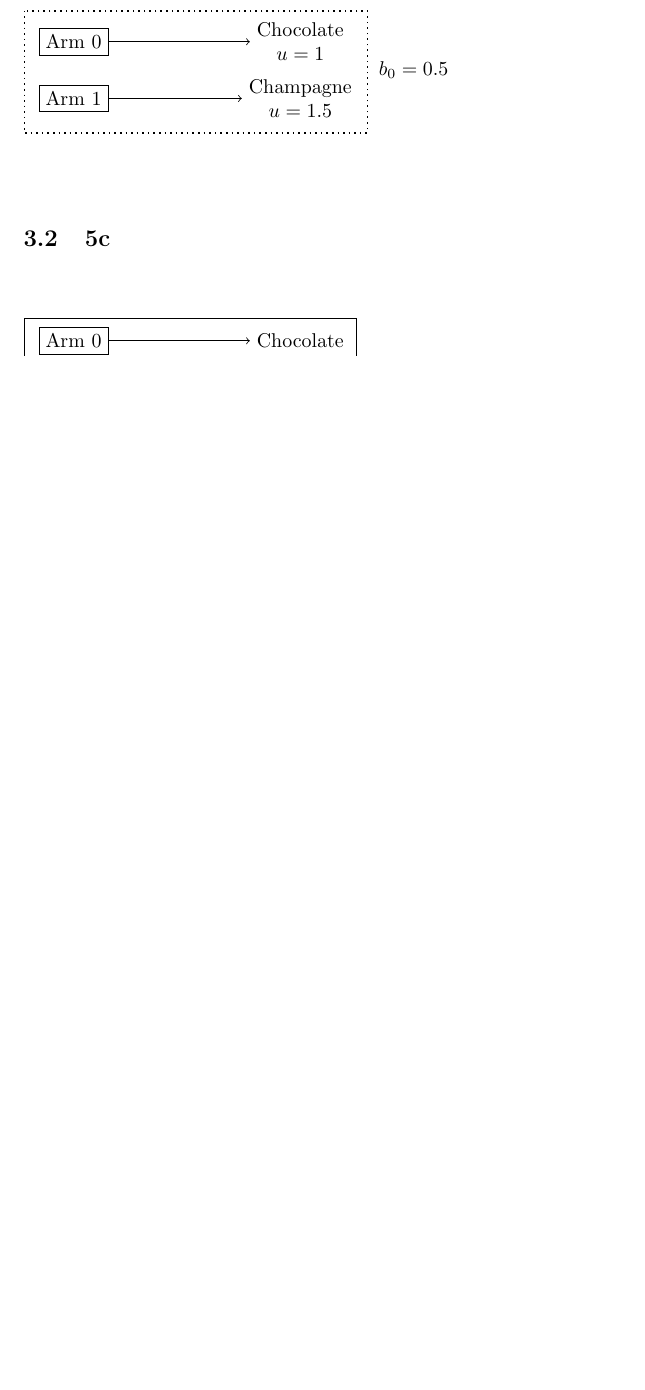
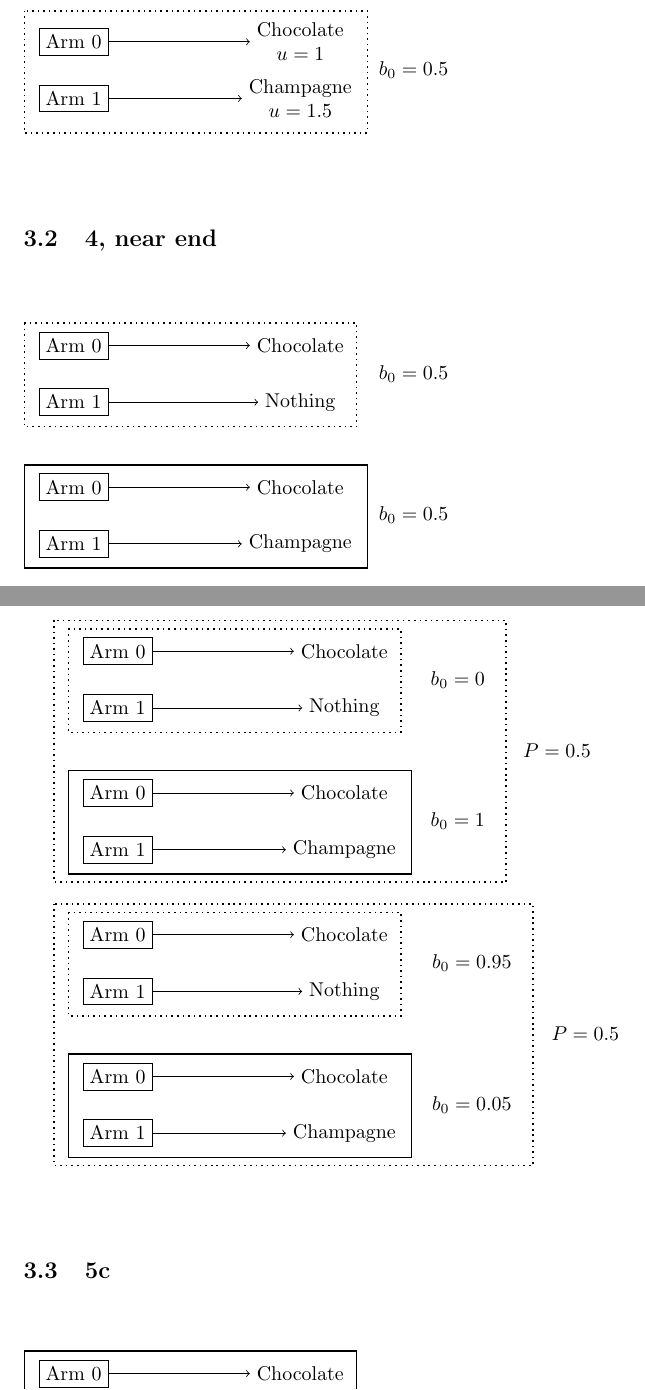
Before and after one commit to agentmodels/agentmodels.org, a LaTeX document (assets/tex/figures.tex): part of page 2 of 3 before the commit and two parts of pages 2 and 3 of 4 after it, the two joined at a grey line, cut so that both start at the same text, the shorter picture padded with empty space. Compiled offline with pdfLaTeX.

Commit message:
Add diagrams for IRL bandit inference examples in chapter 4

```diff
--- a/assets/tex/figures.tex
+++ b/assets/tex/figures.tex
@@ -99,6 +99,98 @@
 
   \node (probChamp) at (6, 0.5) {$b_0 = 0.5$};
   \node (probChoc) at (6, 3) {$b_0 = 0.5$};
+\end{tikzpicture}
+
+\vspace{1cm}
+
+\subsection{4, near end}
+\label{sec:4-near-end}
+
+
+\vspace{1cm}
+
+\begin{tikzpicture}
+  \node[draw, rectangle] (arm0) at (0,1) {Arm 0};
+  \node[draw, rectangle] (arm1) at (0,0) {Arm 1};
+  \node[align=center] (prize1) at (4,0) {Champagne};
+  \node[align=center] (prize0) at (4,1) {Chocolate};
+
+  \path[->] (arm0) edge (prize0);
+  \path[->] (arm1) edge (prize1);
+
+  \node[draw, rectangle] (arm0') at (0,3.5) {Arm 0};
+  \node[draw, rectangle] (arm1') at (0,2.5) {Arm 1};
+  \node[align=center] (prize1') at (4,2.5) {Nothing};
+  \node[align=center] (prize0') at (4,3.5) {Chocolate};
+
+  \path[->] (arm0') edge (prize0');
+  \path[->] (arm1') edge (prize1');
+
+  \draw[thick, dotted] ($(arm0'.north west)+(-0.25,0.15)$) rectangle ($(prize1'.south east)+(0.25,-0.15)$);
+
+  \draw[thick] ($(arm0.north west)+(-0.25,0.15)$) rectangle ($(prize1.south east)+(0.15,-0.15)$);
+
+  \node (probChamp) at (6, 0.5) {$b_0 = 0.5$};
+  \node (probNothing) at (6, 3) {$b_0 = 0.5$};
+\end{tikzpicture}
+
+\vspace{1cm}
+
+\begin{tikzpicture}
+  \node[draw, rectangle] (arm0) at (0,1) {Arm 0};
+  \node[draw, rectangle] (arm1) at (0,0) {Arm 1};
+  \node[align=center] (prize1) at (4,0) {Champagne};
+  \node[align=center] (prize0) at (4,1) {Chocolate};
+
+  \path[->] (arm0) edge (prize0);
+  \path[->] (arm1) edge (prize1);
+
+  \node[draw, rectangle] (arm0') at (0,3.5) {Arm 0};
+  \node[draw, rectangle] (arm1') at (0,2.5) {Arm 1};
+  \node[align=center] (prize1') at (4,2.5) {Nothing};
+  \node[align=center] (prize0') at (4,3.5) {Chocolate};
+
+  \path[->] (arm0') edge (prize0');
+  \path[->] (arm1') edge (prize1');
+
+  \draw[thick, dotted] ($(arm0'.north west)+(-0.25,0.15)$) rectangle ($(prize1'.south east)+(0.25,-0.15)$);
+
+  \draw[thick] ($(arm0.north west)+(-0.25,0.15)$) rectangle ($(prize1.south east)+(0.15,-0.15)$);
+
+  \node (probChamp) at (6, 0.5) {$b_0 = 1$};
+  \node (probNothing) at (6, 3) {$b_0 = 0$};
+
+  \draw[thick, dotted] ($(arm0'.north west)+(-0.5,+0.3)$) rectangle ($(probChamp.south east)+(0.25, -0.8)$);
+
+  \node (probInformed) at (7.75, 1.75) {$P = 0.5$};
+
+  \node[draw, rectangle] (arm0'') at (0,-4) {Arm 0};
+  \node[draw, rectangle] (arm1'') at (0,-5) {Arm 1};
+  \node[align=center] (prize1'') at (4,-5) {Champagne};
+  \node[align=center] (prize0'') at (4,-4) {Chocolate};
+
+  \path[->] (arm0'') edge (prize0'');
+  \path[->] (arm1'') edge (prize1'');
+
+  \node[draw, rectangle] (arm0''') at (0,-1.5) {Arm 0};
+  \node[draw, rectangle] (arm1''') at (0,-2.5) {Arm 1};
+  \node[align=center] (prize1''') at (4,-2.5) {Nothing};
+  \node[align=center] (prize0''') at (4,-1.5) {Chocolate};
+
+  \path[->] (arm0''') edge (prize0''');
+  \path[->] (arm1''') edge (prize1''');
+
+  \draw[thick, dotted] ($(arm0'''.north west)+(-0.25,0.15)$) rectangle ($(prize1'''.south east)+(0.25,-0.15)$);
+
+  \draw[thick] ($(arm0''.north west)+(-0.25,0.15)$) rectangle ($(prize1''.south east)+(0.15,-0.15)$);
+
+  \node (probNothing'') at (6.25, -2) {$b_0 = 0.95$};
+  \node (probChamp'') at (6.25, -4.5) {$b_0 = 0.05$};
+
+  \draw[thick, dotted] ($(arm0'''.north west)+(-0.5,+0.3)$) rectangle ($(probChamp''.south east)+(0.25, -0.8)$);
+
+  \node (probBiased) at (8.25, -3.25) {$P = 0.5$};
+
 \end{tikzpicture}
 
 \vspace{1cm}
```
Also changed, not shown: chapters/4-reasoning-about-agents.md (+4 -0 lines), assets/img/4-irl-bandit-1.png (added), assets/img/4-irl-bandit-2.png (added), assets/tex/figures.pdf, 3 other files.
